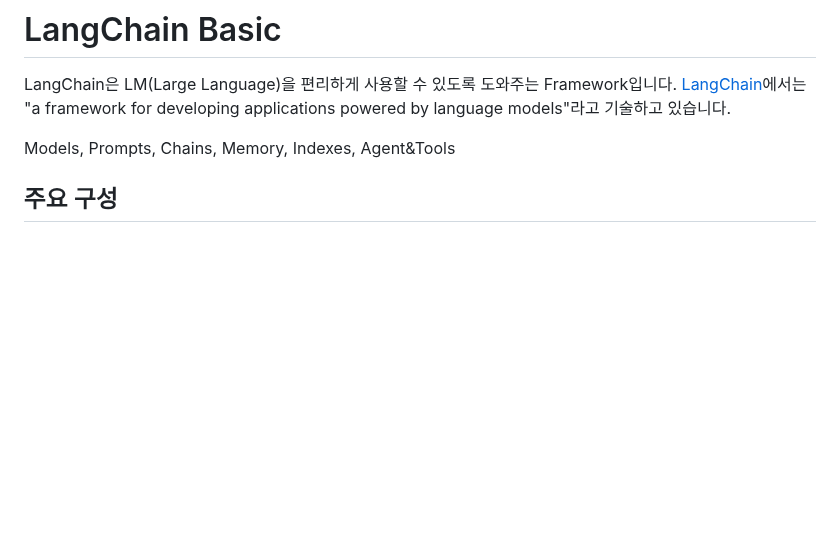
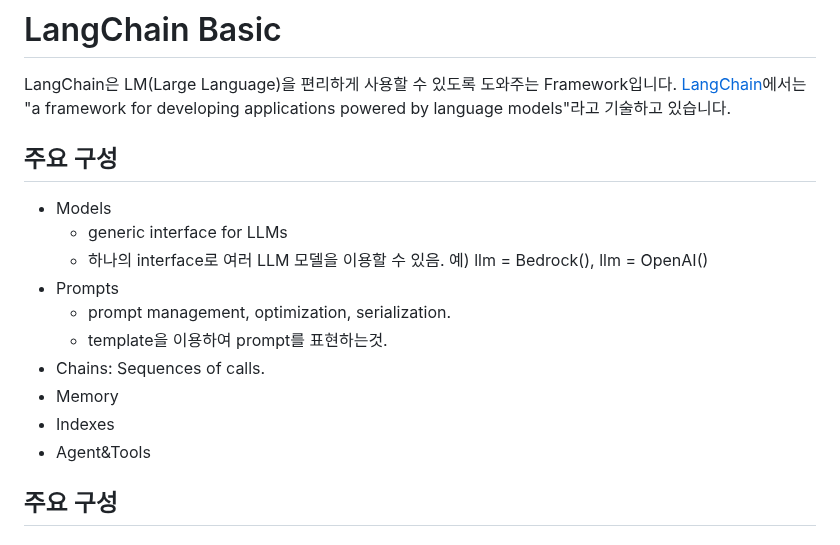
Before and after one commit to kyopark2014/LLM-LangChain, a Markdown page: langchain-basic.md, the part around the change. Drawn GitHub-style; blank space fills up the shorter version.

```diff
--- a/langchain-basic.md
+++ b/langchain-basic.md
@@ -2,7 +2,18 @@
 
 LangChain은 LM(Large Language)을 편리하게 사용할 수 있도록 도와주는 Framework입니다. [LangChain](https://docs.langchain.com/docs/)에서는 "a framework for developing applications powered by language models"라고 기술하고 있습니다.
 
-Models, Prompts, Chains, Memory, Indexes, Agent&Tools
+## 주요 구성
+
+- Models
+    - generic interface for LLMs
+    - 하나의 interface로 여러 LLM 모델을 이용할 수 있음. 예) llm = Bedrock(), llm = OpenAI()
+- Prompts
+    - prompt management, optimization, serialization.
+    - template을 이용하여 prompt를 표현하는것.
+- Chains: Sequences of calls.
+- Memory
+- Indexes
+- Agent&Tools
 
 
 ## 주요 구성
```
